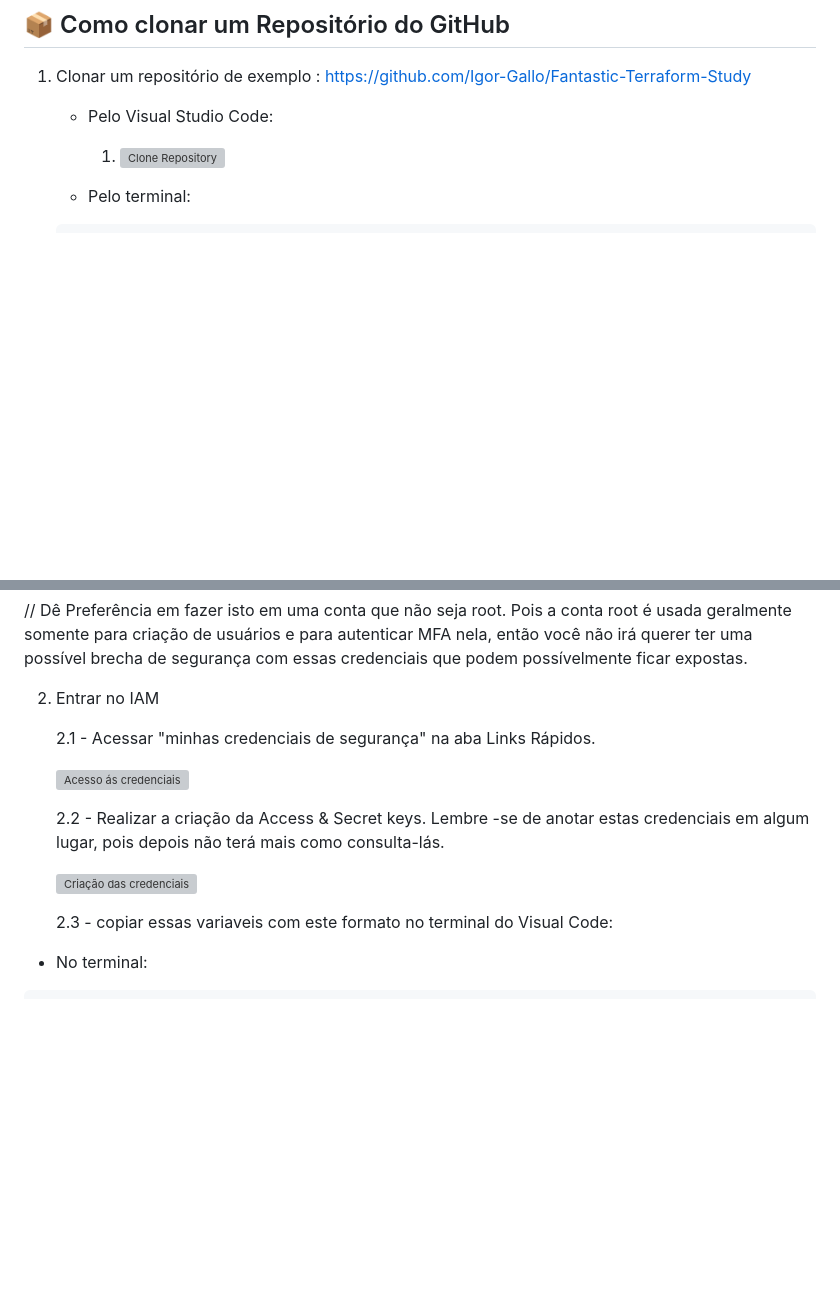
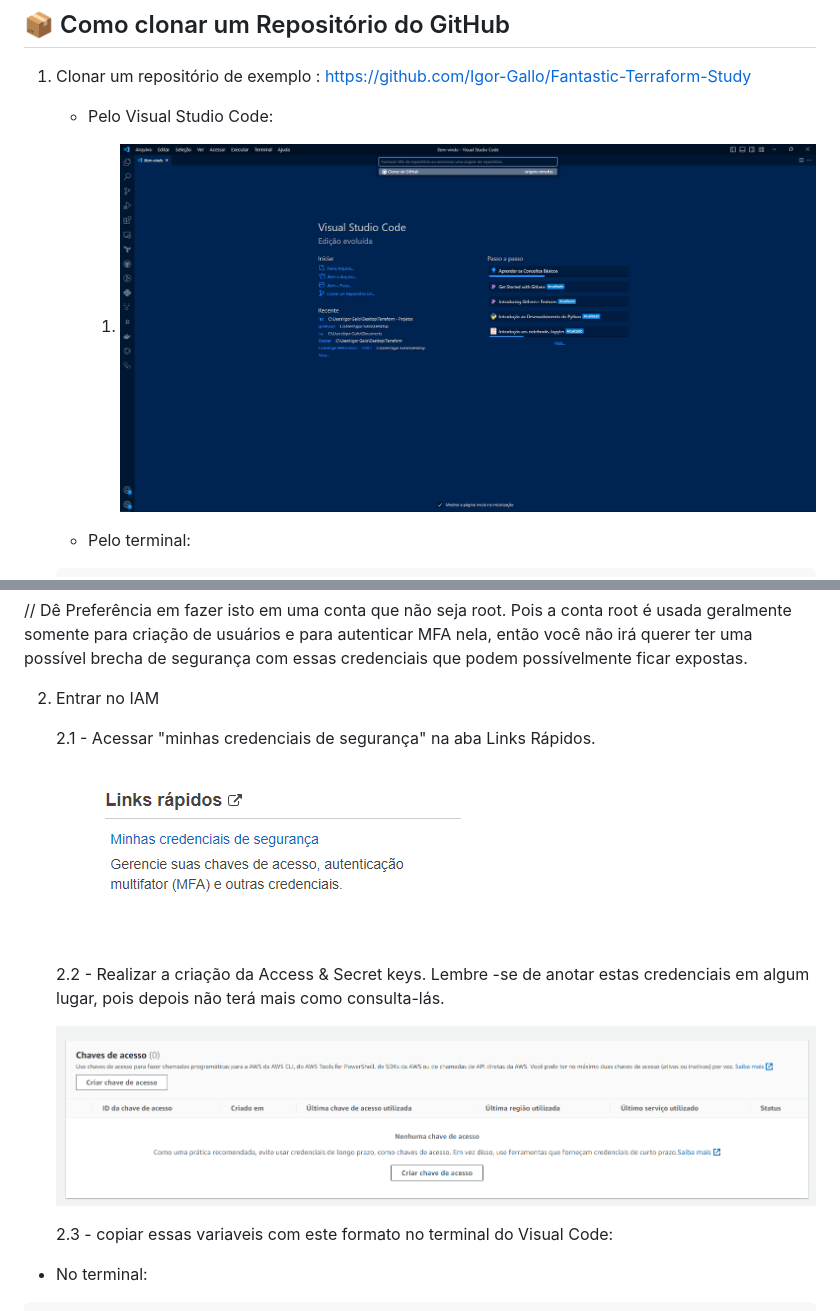
Before and after one commit to Igor-Gallo/Fantastic-Terraform-Study, a Markdown page: Terraform-Hello-World/README.md, 2 parts joined by grey strips. Drawn GitHub-style; blank space fills up the shorter version; grey boxes are pictures that could not be loaded.

Commit message:
Atualização do Tutorial do Hello-World

````diff
--- a/Terraform-Hello-World/README.md
+++ b/Terraform-Hello-World/README.md
@@ -151,7 +151,7 @@ A infraestrutura que o Terraform pode gerenciar inclui componentes de baixo nív
    - Pelo Visual Studio Code:
 
       1.
-         ![Clone Repository](/hello/images/clone-repository.png)
+         ![Clone Repository](/Terraform-Hello-World/images/clone-repository.png)
 
    - Pelo terminal:
     ```
@@ -179,11 +179,11 @@ A infraestrutura que o Terraform pode gerenciar inclui componentes de baixo nív
 
       2.1 - Acessar "minhas credenciais de segurança" na aba Links Rápidos.
 
-         ![Acesso ás credenciais](/hello/images/acesso-de-credenciais.png)
+         ![Acesso ás credenciais](/Terraform-Hello-World/images/acesso-de-credenciais.png)
 
       2.2 - Realizar a criação da Access & Secret keys. Lembre -se de anotar estas credenciais em algum lugar, pois depois não terá mais como consulta-lás.
 
-         ![Criação das credenciais](/hello/images/criacao-de-credenciais.png)
+         ![Criação das credenciais](/Terraform-Hello-World/images/criacao-de-credenciais.png)
 
       2.3 - copiar essas variaveis com este formato no terminal do Visual Code:
 
````
